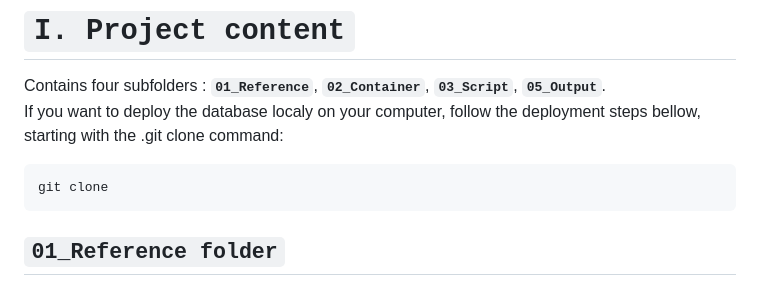
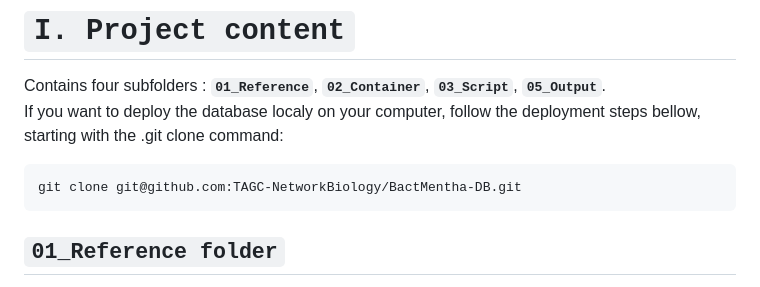
Before and after one commit to TAGC-NetworkBiology/BactMentha-DB, a Markdown page: Readme.md, the part around the change. Rendered like a GitHub page.

````diff
--- a/Readme.md
+++ b/Readme.md
@@ -7,7 +7,7 @@ This project aims to create a database for bacteria-host protein-protein interac
 Contains four subfolders : **`01_Reference`**, **`02_Container`**, **`03_Script`**, **`05_Output`**.
 If you want to deploy the database localy on your computer, follow the deployment steps bellow, starting with the .git clone command:
 ```bash
-git clone
+git clone git@github.com:TAGC-NetworkBiology/BactMentha-DB.git
 ```
 
 ## `01_Reference folder`
````
